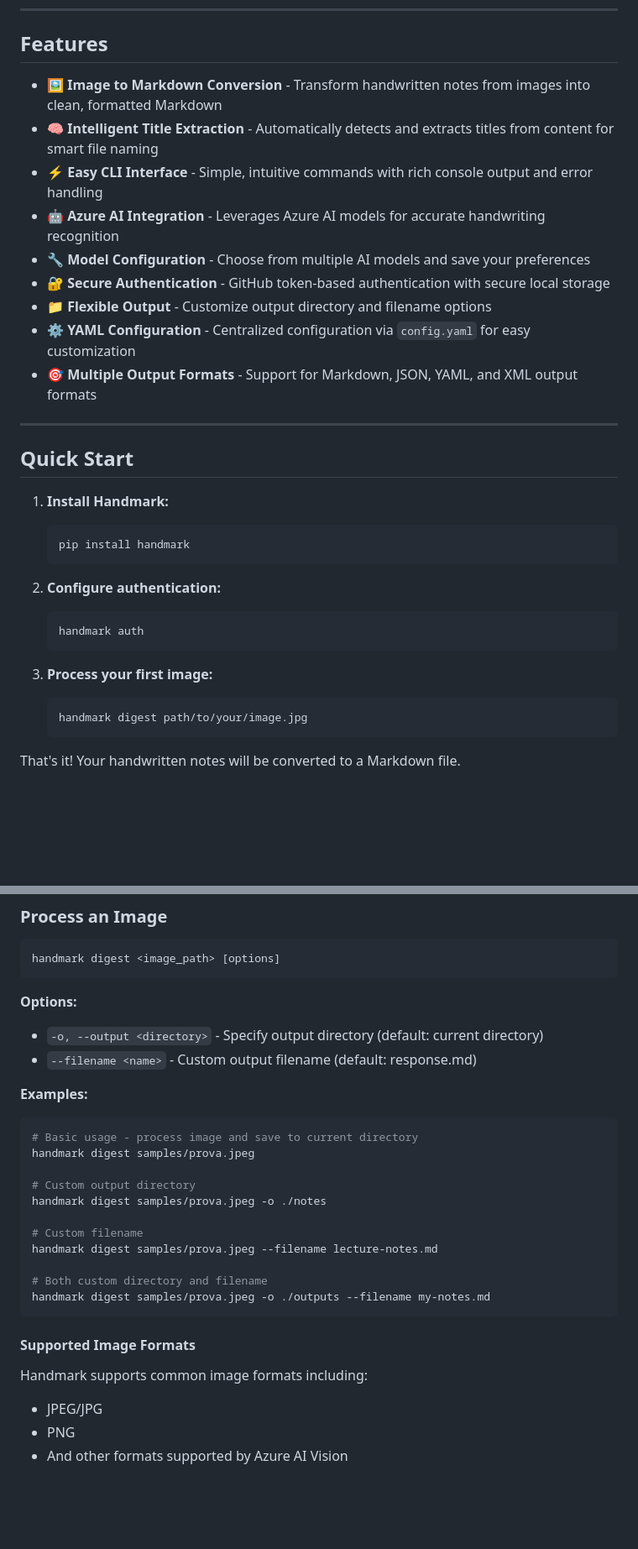
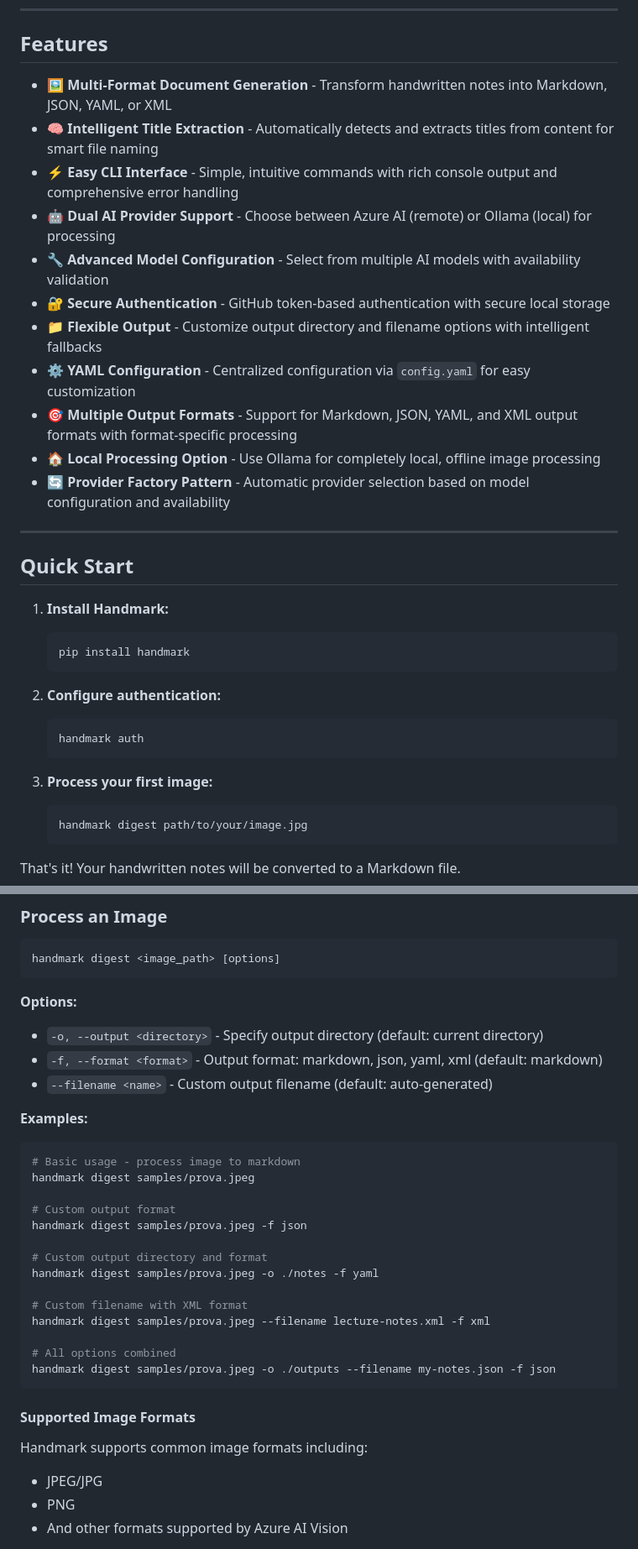
Before and after one commit to devgabrielsborges/handmark, a Markdown page: README.md, 2 parts joined by grey strips. Shown: that part at 84% size. GitHub-like rendering; blank space fills up the shorter version.

Commit message:
docs: Enhance README with multi-provider support and detailed usage instructions

````diff
--- a/README.md
+++ b/README.md
@@ -9,31 +72,34 @@
 
 ## Features
 
-* 🖼️ **Image to Markdown Conversion** - Transform handwritten notes from images into clean, formatted Markdown
+* 🖼️ **Multi-Format Document Generation** - Transform handwritten notes into Markdown, JSON, YAML, or XML
 * 🧠 **Intelligent Title Extraction** - Automatically detects and extracts titles from content for smart file naming
-* ⚡ **Easy CLI Interface** - Simple, intuitive commands with rich console output and error handling
-* 🤖 **Azure AI Integration** - Leverages Azure AI models for accurate handwriting recognition
-* 🔧 **Model Configuration** - Choose from multiple AI models and save your preferences
+* ⚡ **Easy CLI Interface** - Simple, intuitive commands with rich console output and comprehensive error handling
+* 🤖 **Dual AI Provider Support** - Choose between Azure AI (remote) or Ollama (local) for processing
+* 🔧 **Advanced Model Configuration** - Select from multiple AI models with availability validation
 * 🔐 **Secure Authentication** - GitHub token-based authentication with secure local storage
-* 📁 **Flexible Output** - Customize output directory and filename options
+* 📁 **Flexible Output** - Customize output directory and filename options with intelligent fallbacks
 * ⚙️ **YAML Configuration** - Centralized configuration via `config.yaml` for easy customization
-* 🎯 **Multiple Output Formats** - Support for Markdown, JSON, YAML, and XML output formats
+* 🎯 **Multiple Output Formats** - Support for Markdown, JSON, YAML, and XML output formats with format-specific processing
+* 🏠 **Local Processing Option** - Use Ollama for completely local, offline image processing
+* 🔄 **Provider Factory Pattern** - Automatic provider selection based on model configuration and availability
 
 ---
 
 ## Quick Start
 
 1. **Install Handmark:**
+
    ```bash
    pip install handmark
    ```
+2. **Configure authentication:**
 
-2. **Configure authentication:**
    ```bash
    handmark auth
    ```
+3. **Process your first image:**
 
-3. **Process your first image:**
    ```bash
    handmark digest path/to/your/image.jpg
    ```
@@ -101,27 +168,34 @@ handmark digest <image_path> [options]
 ```
 
 **Options:**
-- `-o, --output <directory>` - Specify output directory (default: current directory)
-- `--filename <name>` - Custom output filename (default: response.md)
+
+* `-o, --output <directory>` - Specify output directory (default: current directory)
+* `-f, --format <format>` - Output format: markdown, json, yaml, xml (default: markdown)
+* `--filename <name>` - Custom output filename (default: auto-generated)
 
 **Examples:**
+
 ```bash
-# Basic usage - process image and save to current directory
+# Basic usage - process image to markdown
 handmark digest samples/prova.jpeg
 
-# Custom output directory
-handmark digest samples/prova.jpeg -o ./notes
+# Custom output format
+handmark digest samples/prova.jpeg -f json
 
-# Custom filename
-handmark digest samples/prova.jpeg --filename lecture-notes.md
+# Custom output directory and format
+handmark digest samples/prova.jpeg -o ./notes -f yaml
 
-# Both custom directory and filename
-handmark digest samples/prova.jpeg -o ./outputs --filename my-notes.md
+# Custom filename with XML format
+handmark digest samples/prova.jpeg --filename lecture-notes.xml -f xml
+
+# All options combined
+handmark digest samples/prova.jpeg -o ./outputs --filename my-notes.json -f json
 ```
 
 #### Supported Image Formats
 
 Handmark supports common image formats including:
+
 * JPEG/JPG
 * PNG
 * And other formats supported by Azure AI Vision
````
Also changed, not shown: other parts of README.md (+137 -21 lines).
